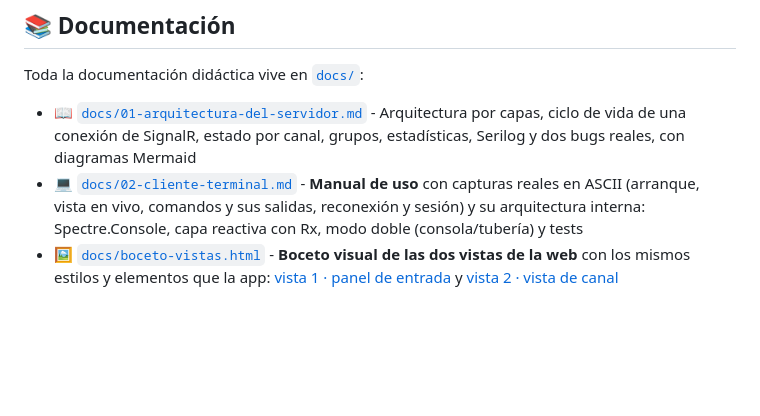
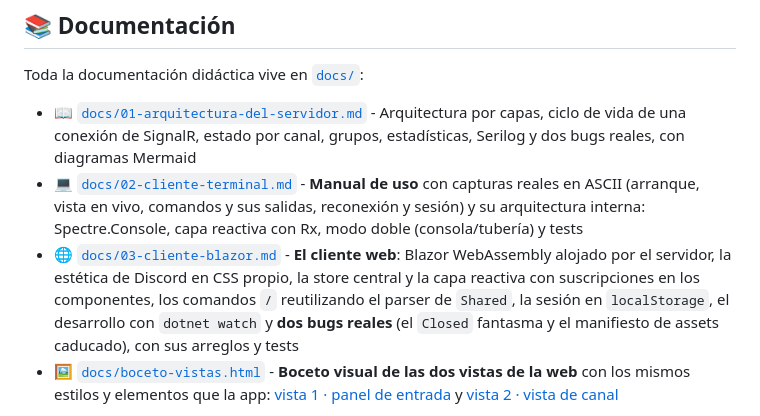
Before and after one commit to joseluisgs/AulaChatNet, a Markdown page: README.md, the part around the change. GitHub-like rendering; blank space fills up the shorter version.

Commit message:
docs: Fase 1 - documentacion didactica del cliente web Blazor

```diff
--- a/README.md
+++ b/README.md
@@ -168,6 +168,7 @@ Toda la documentación didáctica vive en [`docs/`](docs/):
 
 - 📖 [`docs/01-arquitectura-del-servidor.md`](docs/01-arquitectura-del-servidor.md) - Arquitectura por capas, ciclo de vida de una conexión de SignalR, estado por canal, grupos, estadísticas, Serilog y dos bugs reales, con diagramas Mermaid
 - 💻 [`docs/02-cliente-terminal.md`](docs/02-cliente-terminal.md) - **Manual de uso** con capturas reales en ASCII (arranque, vista en vivo, comandos y sus salidas, reconexión y sesión) y su arquitectura interna: Spectre.Console, capa reactiva con Rx, modo doble (consola/tubería) y tests
+- 🌐 [`docs/03-cliente-blazor.md`](docs/03-cliente-blazor.md) - **El cliente web**: Blazor WebAssembly alojado por el servidor, la estética de Discord en CSS propio, la store central y la capa reactiva con suscripciones en los componentes, los comandos `/` reutilizando el parser de `Shared`, la sesión en `localStorage`, el desarrollo con `dotnet watch` y **dos bugs reales** (el `Closed` fantasma y el manifiesto de assets caducado), con sus arreglos y tests
 - 🖼️ [`docs/boceto-vistas.html`](docs/boceto-vistas.html) - **Boceto visual de las dos vistas de la web** con los mismos estilos y elementos que la app: [vista 1 · panel de entrada](docs/boceto-vistas.html#vista-1) y [vista 2 · vista de canal](docs/boceto-vistas.html#vista-2)
 
 > 💡 **Consejo:** si solo vas a leer un documento, empieza por el del servidor: es el mapa completo sobre el que se apoyan los dos clientes.
```
Also changed, not shown: docs/03-cliente-blazor.md (added, +358 -0 lines).
